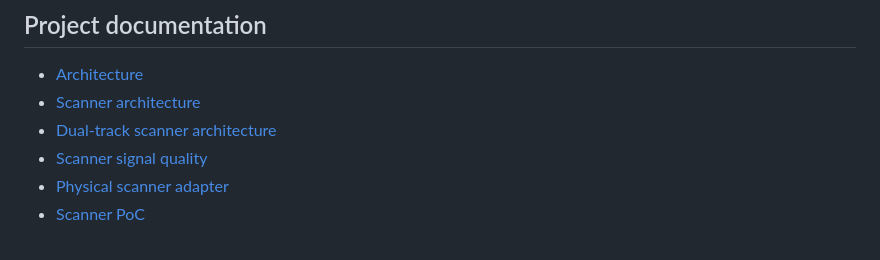
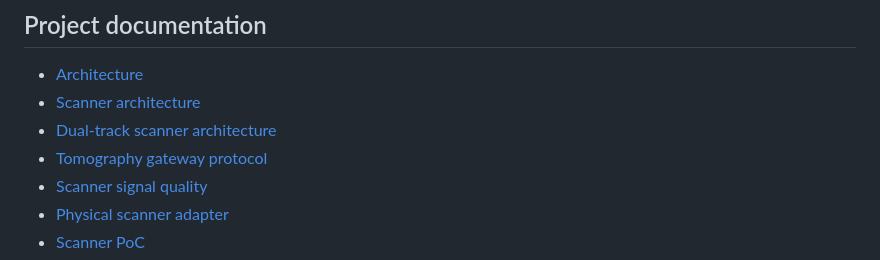
Before and after one commit to pilotens/scanit, a Markdown page: README.md, the part around the change. GitHub-like rendering.

Commit message:
Link tomography gateway protocol

```diff
--- a/README.md
+++ b/README.md
@@ -87,6 +87,7 @@ npm run lint
 - [Architecture](docs/ARCHITECTURE.md)
 - [Scanner architecture](docs/SCANNER_ARCHITECTURE.md)
 - [Dual-track scanner architecture](docs/SCANNER_DUAL_TRACK_ARCHITECTURE.md)
+- [Tomography gateway protocol](docs/TOMOGRAPHY_GATEWAY_PROTOCOL.md)
 - [Scanner signal quality](docs/SCANNER_SIGNAL_QUALITY.md)
 - [Physical scanner adapter](docs/SCANNER_PHYSICAL_ADAPTER.md)
 - [Scanner PoC](docs/SCANNER_POC.md)
```
